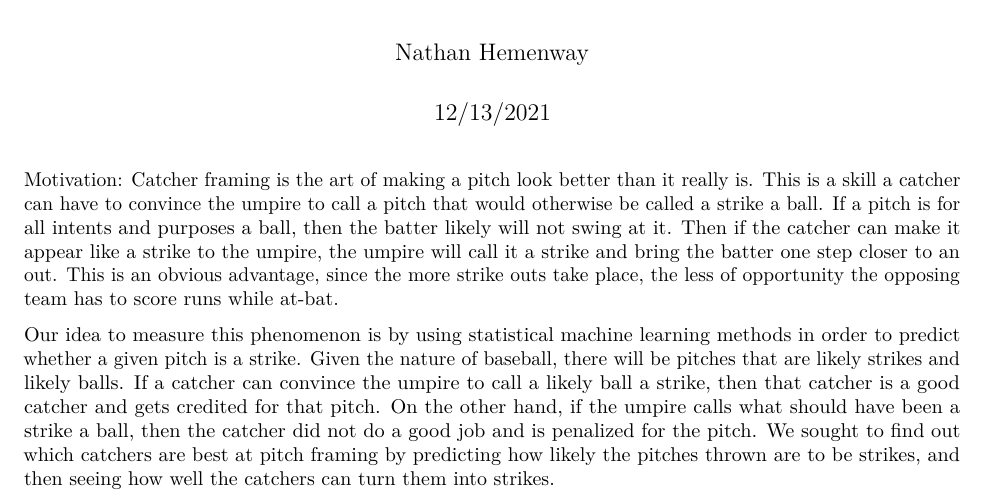
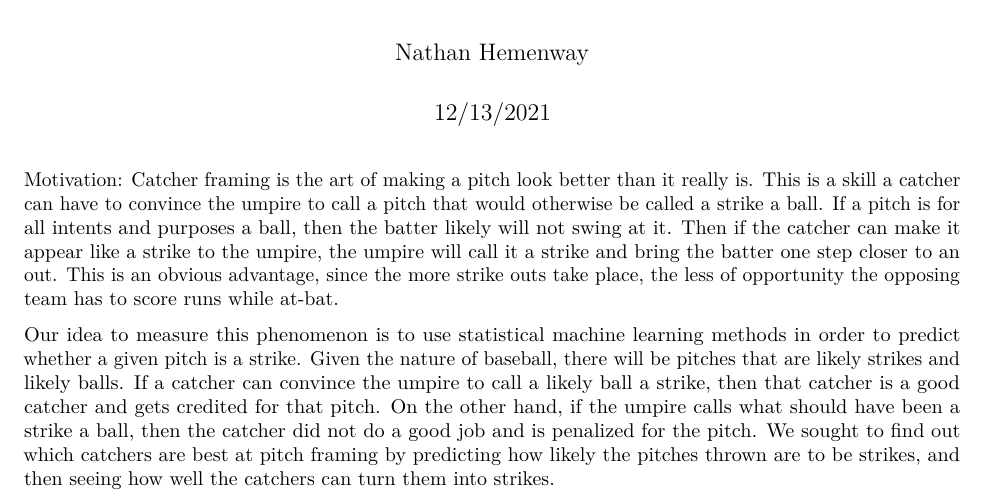
Before and after one commit to mattboyd27/project-7, an R Markdown document (Paper.Rmd): part of the page, cut so that both start at the same text. Rendered offline with R 4.5, knitr and Pandoc, then LaTeX, with nearby package versions.

Commit message:
Changed wording

```diff
--- a/Paper.Rmd
+++ b/Paper.Rmd
@@ -12,4 +12,4 @@ knitr::opts_chunk$set(echo = TRUE)
 Motivation:
 Catcher framing is the art of making a pitch look better than it really is. This is a skill a catcher can have to convince the umpire to call a pitch that would otherwise be called a strike a ball. If a pitch is for all intents and purposes a ball, then the batter likely will not swing at it. Then if the catcher can make it appear like a strike to the umpire, the umpire will call it a strike and bring the batter one step closer to an out. This is an obvious advantage, since the more strike outs take place, the less of opportunity the opposing team has to score runs while at-bat.
 
-Our idea to measure this phenomenon is by using statistical machine learning methods in order to predict whether a given pitch is a strike. Given the nature of baseball, there will be pitches that are likely strikes and likely balls. If a catcher can convince the umpire to call a likely ball a strike, then that catcher is a good catcher and gets credited for that pitch. On the other hand, if the umpire calls what should have been a strike a ball, then the catcher did not do a good job and is penalized for the pitch. We sought to find out which catchers are best at pitch framing by predicting how likely the pitches thrown are to be strikes, and then seeing how well the catchers can turn them into strikes.
+Our idea to measure this phenomenon is to use statistical machine learning methods in order to predict whether a given pitch is a strike. Given the nature of baseball, there will be pitches that are likely strikes and likely balls. If a catcher can convince the umpire to call a likely ball a strike, then that catcher is a good catcher and gets credited for that pitch. On the other hand, if the umpire calls what should have been a strike a ball, then the catcher did not do a good job and is penalized for the pitch. We sought to find out which catchers are best at pitch framing by predicting how likely the pitches thrown are to be strikes, and then seeing how well the catchers can turn them into strikes.
```
